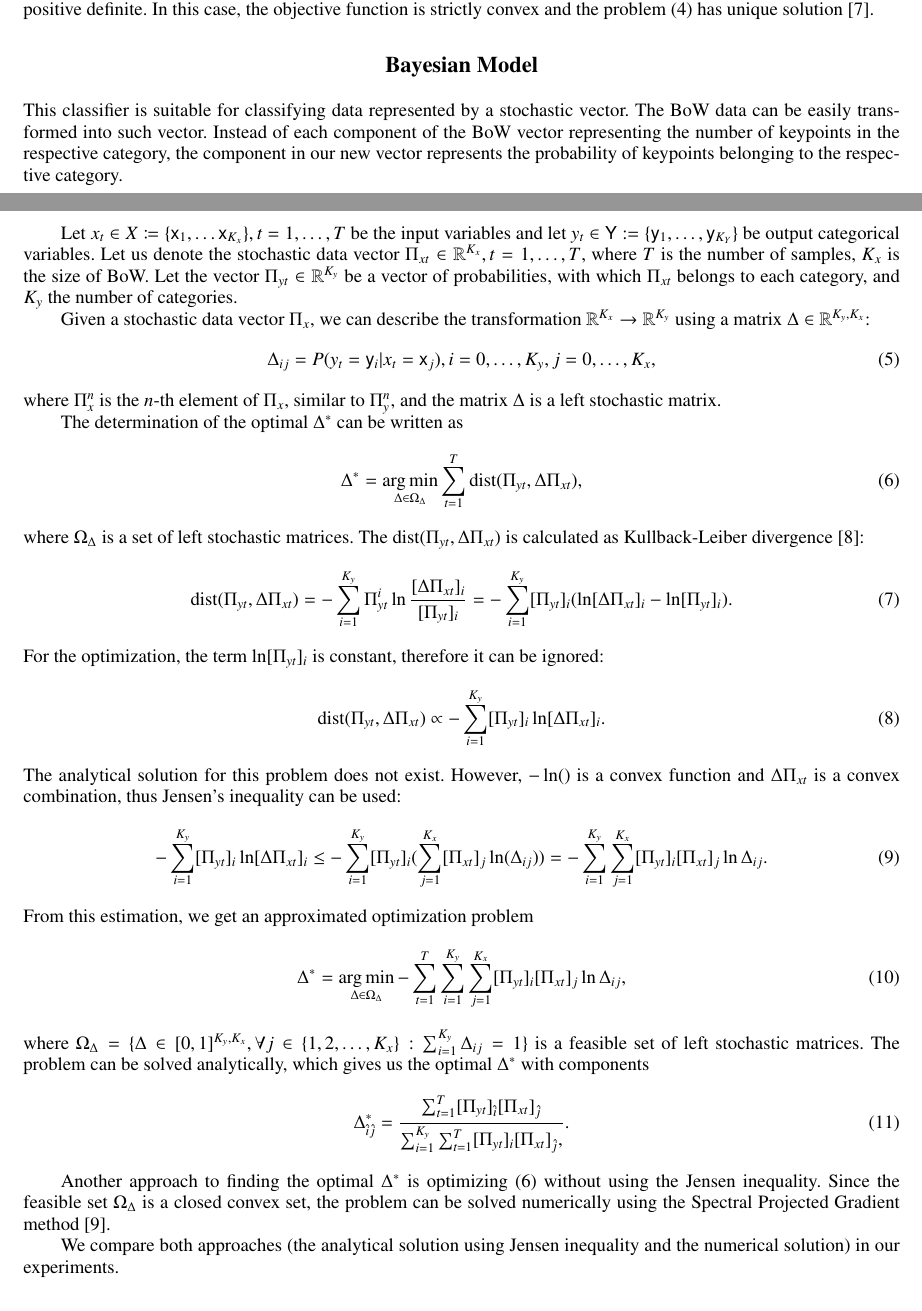
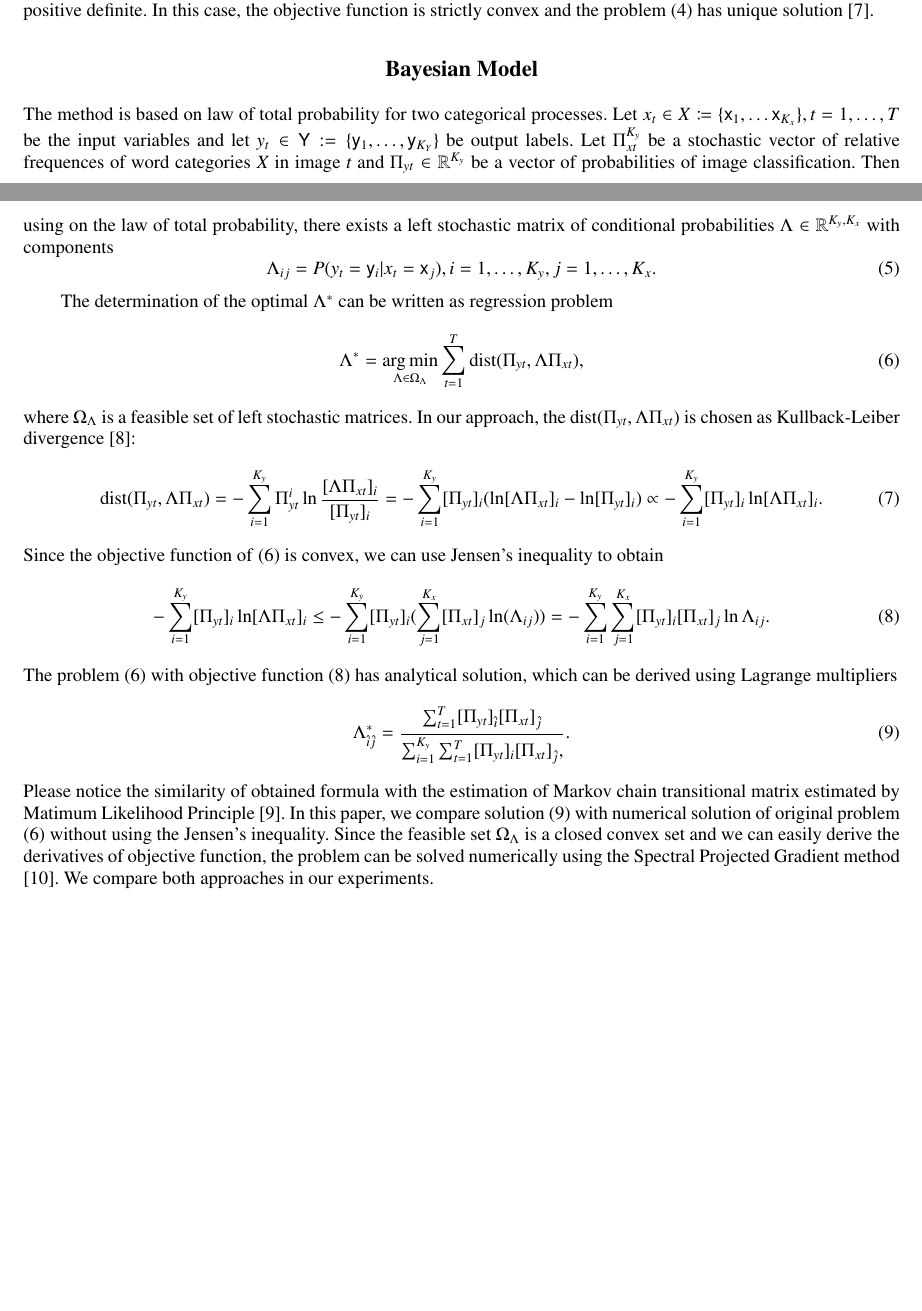
Before and after one commit to dornakv/ICNAAM_2021, a LaTeX paper (DorCer_icnaam2021.tex): two parts of pages 2 and 3 of 5 before the commit and two parts of pages 2 and 3 of 4 after it, joined at a grey line, cut so that both start at the same text, the shorter picture padded with empty space. Compiled offline with pdfLaTeX.

Commit message:
Changes from Lukas Pospisil, new measurements

```diff
--- a/DorCer_icnaam2021.tex
+++ b/DorCer_icnaam2021.tex
@@ -112,47 +108,47 @@ In the proposed optimization problems, $\boldsymbol{H} = \boldsymbol{Y}^\top \bo
 In the $l2$-loss $l2$-regularized SVM formulation, the Hessian matrix $\boldsymbol{H}$ regularized by the matrix $c^{-1}\boldsymbol{I}$ is symmetric positive definite. In this case, the objective function is strictly convex and the problem \eqref{eq:svm:dualL2} has unique solution \cite{DosBOOK-2009}.
 
 \section{Bayesian Model}
-This classifier is suitable for classifying data represented by a stochastic vector. The BoW data can be easily transformed into such vector. Instead of each component of the BoW vector representing the number of keypoints in the respective category, the component in our new vector represents the probability of keypoints belonging to the respective category.
 
-Let $x_t \in X \coloneqq \lbrace \mathsf{x}_1, \dots \mathsf{x}_{K_x} \rbrace, t = 1,\dots,T$ be the input variables and let $y_t \in \mathsf{Y} := \lbrace \mathsf{y}_1, \dots, \mathsf{y}_{K_Y} \rbrace$ be output categorical variables.
-Let us denote the stochastic data vector $\Pi_{xt} \in \mathbb{R}^{K_x}, t=1,\dots,T$, where $T$ is the number of samples, $K_x$ is the size of BoW. Let the vector $\Pi_{yt}\in \mathbb{R}^{K_y}$ be a vector of probabilities, with which $\Pi_{xt}$ belongs to each category, and $K_y$ the number of categories.
+The method is based on law of total probability for two categorical processes.
+Let $x_t \in X \coloneqq \lbrace \mathsf{x}_1, \dots \mathsf{x}_{K_x} \rbrace, t = 1,\dots,T$ be the input variables and let $y_t \in \mathsf{Y} := \lbrace \mathsf{y}_1, \dots, \mathsf{y}_{K_Y} \rbrace$ be output labels.
+Let $\Pi_{xt}^{K_y}$ be a stochastic vector of relative frequences of word categories $X$ in image $t$ and $\Pi_{yt} \in \mathbb{R}^{K_y}$ be a vector of probabilities of image classification. Then using on the law of total probability, there exists a left stochastic matrix of conditional probabilities $\Lambda \in \mathbb{R}^{K_y,K_x}$ with components
+\begin{equation}
+    \Lambda_{ij} = P(y_t = \mathsf{y}_i | x_t = \mathsf{x}_j), i = 1, \dots, K_y, j = 1, \dots, K_x.
+\end{equation}
 
-Given a stochastic data vector $\Pi_x$, we can describe the transformation $\mathbb{R}^{K_x} \rightarrow \mathbb{R}^{K_y}$ using a matrix $\Delta \in \mathbb{R}^{K_y, K_x}$:
+%This classifier is suitable for classifying data represented by a stochastic vector. The BoW data can be easily transformed into such vector. Instead of each component of the BoW vector representing the number of key points in the respective category, the component in our new vector represents the probability of key points belonging to the respective category.
+%Let us denote the stochastic data vector $\Pi_{xt} \in \mathbb{R}^{K_x}, t=1,\dots,T$, where $T$ is the number of samples, $K_x$ is the size of BoW. Let the vector $\Pi_{yt}\in \mathbb{R}^{K_y}$ be a vector of probabilities, with which $\Pi_{xt}$ belongs to each category, and $K_y$ the number of categories.
+%Given a stochastic data vector $\Pi_x$, we can describe the transformation $\mathbb{R}^{K_x} \rightarrow \mathbb{R}^{K_y}$ using a matrix $\Lambda \in \mathbb{R}^{K_y, K_x}$:
+%where $\Pi_x^n$ is the $n$-th element of $\Pi_x$, similar to $\Pi_y^n$, and the matrix $\Lambda$ is a left stochastic matrix.
+
+The determination of the optimal $\Lambda^{*}$ can be written as regression problem
 \begin{equation}
-    \Delta_{ij} = P(y_t = \mathsf{y}_i | x_t = \mathsf{x}_j), i = 0, \dots, K_y, j = 0, \dots, K_x,
-\end{equation}
-where $\Pi_x^n$ is the $n$-th element of $\Pi_x$, similar to $\Pi_y^n$, and the matrix $\Delta$ is a left stochastic matrix.
-
-The determination of the optimal $\Delta^{*}$ can be written as
-\begin{equation}
-    \Delta^* = \argmin_{\Delta \in \Omega_{\Delta}} \sum_{t=1}^{T} \text{dist}(\Pi_{yt}, \Delta\Pi_{xt}),
+    \Lambda^* = \argmin_{\Lambda \in \Omega_{\Lambda}} \sum_{t=1}^{T} \text{dist}(\Pi_{yt}, \Lambda\Pi_{xt}),
     \label{eq:Bayes:opt_problem}
 \end{equation}
-where $\Omega_{\Delta}$ is a set of left stochastic matrices. The dist($\Pi_{yt}, \Delta\Pi_{xt}$) is calculated as Kullback-Leiber divergence \cite{Kullback1951}:
+where $\Omega_{\Lambda}$ is a feasible set of left stochastic matrices. In our approach, the dist($\Pi_{yt}, \Lambda\Pi_{xt}$) is chosen as Kullback-Leiber divergence \cite{Kullback1951}:
 \begin{equation}
-    \text{dist}(\Pi_{yt}, \Delta\Pi_{xt}) = - \sum_{i=1}^{K_y} \Pi_{yt}^i \ln\frac{[\Delta\Pi_{xt}]_i}{[\Pi_{yt}]_i} = - \sum_{i=1}^{K_y} [\Pi_{yt}]_i (\ln [\Delta\Pi_{xt}]_i - \ln [\Pi_{yt}]_i).
+    \text{dist}(\Pi_{yt}, \Lambda\Pi_{xt}) = - \sum_{i=1}^{K_y} \Pi_{yt}^i \ln\frac{[\Lambda\Pi_{xt}]_i}{[\Pi_{yt}]_i} = - \sum_{i=1}^{K_y} [\Pi_{yt}]_i (\ln [\Lambda\Pi_{xt}]_i - \ln [\Pi_{yt}]_i)
+    \propto - \sum_{i=1}^{K_y} [\Pi_{yt}]_i \ln [\Lambda\Pi_{xt}]_i.
 \end{equation}
-For the optimization, the term $\ln [\Pi_{yt}]_i$ is constant, therefore it can be ignored:
+Since the objective function of \eqref{eq:Bayes:opt_problem} is convex, we can use Jensen's inequality to obtain
 \begin{equation}
-    \text{dist}(\Pi_{yt}, \Delta\Pi_{xt}) \propto - \sum_{i=1}^{K_y} [\Pi_{yt}]_i \ln [\Delta\Pi_{xt}]_i.
+\label{eq:jensen}
+    - \sum_{i=1}^{K_y} [\Pi_{yt}]_i \ln [\Lambda\Pi_{xt}]_i \leq - \sum_{i=1}^{K_y} [\Pi_{yt}]_i ( \sum_{j=1}^{K_x} [\Pi_{xt}]_j \ln (\Lambda_{ij}) ) = - \sum_{i=1}^{K_y} \sum_{j=1}^{K_x} [\Pi_{yt}]_i [\Pi_{xt}]_j \ln \Lambda_{ij}.
 \end{equation}
-The analytical solution for this problem does not exist. However, $-\ln()$ is a convex function and $\Delta\Pi_{xt}$ is a convex combination, thus Jensen's inequality can be used:
+%From this estimation, we get an approximated optimization problem
+%\begin{equation}
+%    \Lambda^* = \argmin_{\Lambda \in \Omega_{\Lambda}} - \sum_{t=1}^{T} \sum_{i=1}^{K_y} \sum_{j=1}^{K_x} [\Pi_{yt}]_i [\Pi_{xt}]_j \ln \Lambda_{ij},
+%\end{equation}
+%where $\Omega_{\Lambda} = \{ \Lambda \in [0, 1]^{K_y,K_x}, \forall j \in \{ 1, 2, \dots, K_x \} : \sum_{i=1}^{K_y} \Lambda_{ij} = 1 \}$
+%is a feasible set of left stochastic matrices.
+The problem \eqref{eq:Bayes:opt_problem} with objective function \eqref{eq:jensen} has analytical solution, which can be derived using Lagrange multipliers
 \begin{equation}
-    - \sum_{i=1}^{K_y} [\Pi_{yt}]_i \ln [\Delta\Pi_{xt}]_i \leq - \sum_{i=1}^{K_y} [\Pi_{yt}]_i ( \sum_{j=1}^{K_x} [\Pi_{xt}]_j \ln (\Delta_{ij}) ) = - \sum_{i=1}^{K_y} \sum_{j=1}^{K_x} [\Pi_{yt}]_i [\Pi_{xt}]_j \ln \Delta_{ij}.
+\label{eq:Lambda_est}
+    \Lambda_{\hat{i}\hat{j}}^{*} = \frac{\sum_{t=1}^{T} [\Pi_{yt}]_{\hat{i}} [\Pi_{xt}]_{\hat{j}}}{\sum_{i=1}^{K_y} \sum_{t=1}^{T} [\Pi_{yt}]_{i} [\Pi_{xt}]_{\hat{j}},}.
 \end{equation}
-From this estimation, we get an approximated optimization problem
-\begin{equation}
-    \Delta^* = \argmin_{\Delta \in \Omega_{\Delta}} - \sum_{t=1}^{T} \sum_{i=1}^{K_y} \sum_{j=1}^{K_x} [\Pi_{yt}]_i [\Pi_{xt}]_j \ln \Delta_{ij},
-\end{equation}
-where $\Omega_{\Delta} = \{ \Delta \in [0, 1]^{K_y,K_x}, \forall j \in \{ 1, 2, \dots, K_x \} : \sum_{i=1}^{K_y} \Delta_{ij} = 1 \}$
-is a feasible set of left stochastic matrices. The problem can be solved analytically, which gives us the optimal $\Delta^*$ with components
-\begin{equation}
-    \Delta_{\hat{i}\hat{j}}^{*} = \frac{\sum_{t=1}^{T} [\Pi_{yt}]_{\hat{i}} [\Pi_{xt}]_{\hat{j}}}{\sum_{i=1}^{K_y} \sum_{t=1}^{T} [\Pi_{yt}]_{i} [\Pi_{xt}]_{\hat{j}},}.
-\end{equation}
-
-Another approach to finding the optimal $\Delta^{*}$ is optimizing \eqref{eq:Bayes:opt_problem} without using the Jensen inequality. Since the feasible set $\Omega_{\Delta}$ is a closed convex set, the problem can be solved numerically using the Spectral Projected Gradient method \cite{birgin2000}.
-
-We compare both approaches (the analytical solution using Jensen inequality and the numerical solution) in our experiments.
+Please notice the similarity of obtained formula with the estimation of Markov chain transitional matrix estimated by Matimum Likelihood Principle \cite{NorBOOK-1998}.
+In this paper, we compare solution \eqref{eq:Lambda_est} with numerical solution of original problem \eqref{eq:Bayes:opt_problem} without using the Jensen's inequality. Since the feasible set $\Omega_{\Lambda}$ is a closed convex set and we can easily derive the derivatives of objective function, the problem can be solved numerically using the Spectral Projected Gradient method \cite{birgin2000}. We compare both approaches in our experiments.
 
 \section{Benchmark Results}
 To test our extraction-classification pipeline, we use the Oxford-IIIT Pet Dataset \cite{parkhi12a}. The dataset contains over $7,000$ photographs of different cat and dog breeds. The dataset provides a trimap for each photograph, allowing us to cut out the animal from the background. This allows us to concentrate only on classifying the data relevant to the animal. We assign $90\%$ of the data to the training subset and $10\%$ to the testing subset.
```
Also changed, not shown: DorCer_icnaam2021.bib (+10 -0 lines), Figures/score.pdf, Figures/times.pdf, out/DorCer_icnaam2021.pdf, DorCer_icnaam2021.tex (29 more changed lines).
